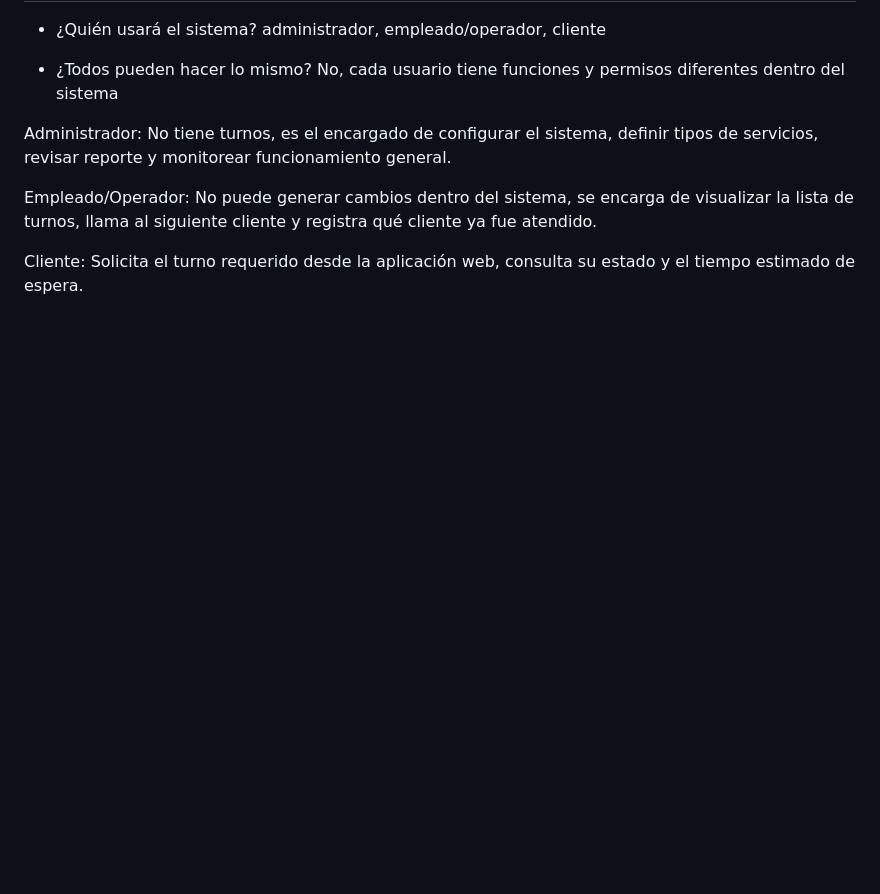
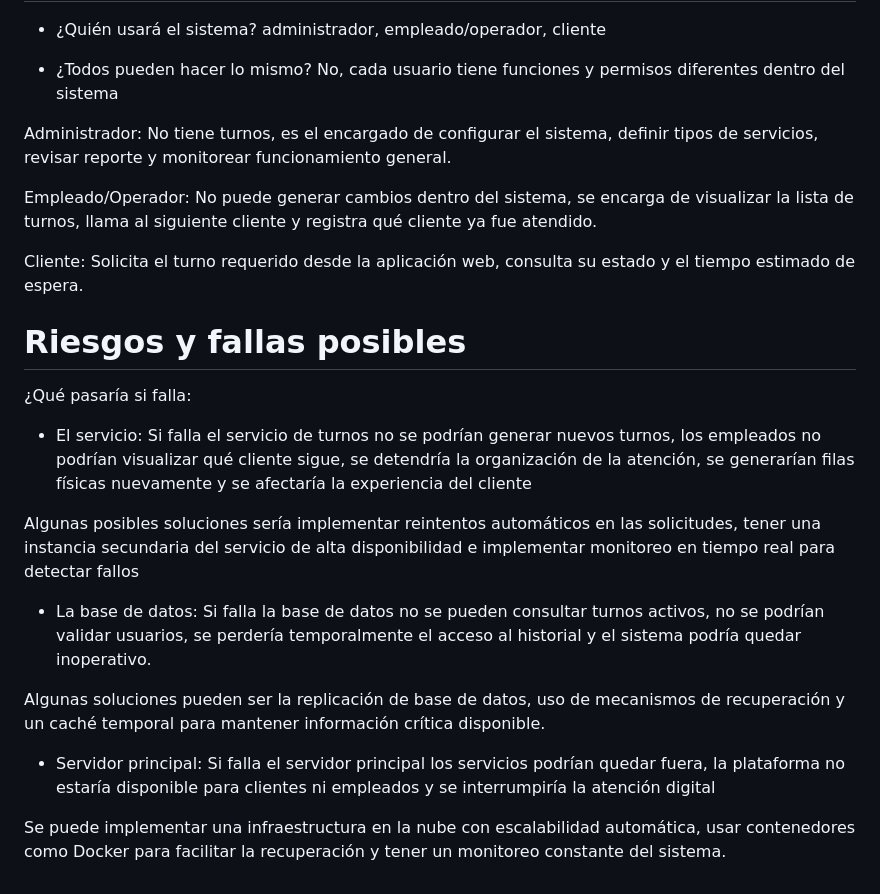
Before and after one commit to juanhr1/Sistema-de-turnos, a Markdown page: README.md, the part around the change. GitHub-like rendering; blank space fills up the shorter version.

Commit message:
decimoREADME.md

```diff
--- a/README.md
+++ b/README.md
@@ -96,3 +96,19 @@ Administrador: No tiene turnos, es el encargado de configurar el sistema, defini
 Empleado/Operador: No puede generar cambios dentro del sistema, se encarga de visualizar la lista de turnos, llama al siguiente cliente y registra qué cliente ya fue atendido.
 
 Cliente: Solicita el turno requerido desde la aplicación web, consulta su estado y el tiempo estimado de espera.
+
+# Riesgos y fallas posibles
+
+¿Qué pasaría si falla:
+
+- El servicio: Si falla el servicio de turnos no se podrían generar nuevos turnos, los empleados no podrían visualizar qué cliente sigue, se detendría la organización de la atención, se generarían filas físicas nuevamente y se afectaría la experiencia del cliente
+
+Algunas posibles soluciones sería implementar reintentos automáticos en las solicitudes, tener una instancia secundaria del servicio de alta disponibilidad e implementar monitoreo en tiempo real para detectar fallos
+
+- La base de datos: Si falla la base de datos no se pueden consultar turnos activos, no se podrían validar usuarios, se perdería temporalmente el acceso al historial y el sistema podría quedar inoperativo.
+
+Algunas soluciones pueden ser la replicación de base de datos, uso de mecanismos de recuperación y un caché temporal para mantener información crítica disponible.
+
+- Servidor principal: Si falla el servidor principal los servicios podrían quedar fuera, la plataforma no estaría disponible para clientes ni empleados y se interrumpiría la atención digital
+
+Se puede implementar una infraestructura en la nube con escalabilidad automática, usar contenedores como Docker para facilitar la recuperación y tener un monitoreo constante del sistema.
```
